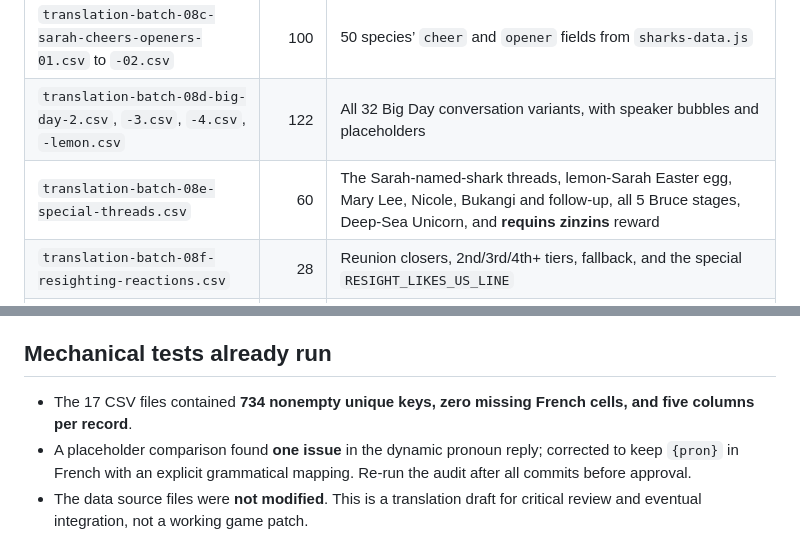
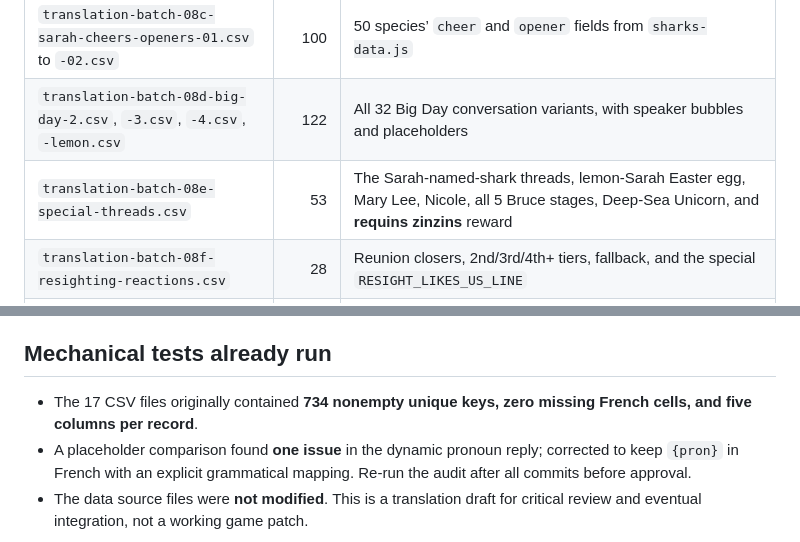
Before and after one commit to cyan-fox-avery/sur-la-piste-des-requins, a Markdown page: MIRA-SARAH-VOICE-HANDOFF.md, 2 parts joined by grey strips. Drawn GitHub-style.

```diff
--- a/MIRA-SARAH-VOICE-HANDOFF.md
+++ b/MIRA-SARAH-VOICE-HANDOFF.md
@@ -13,7 +13,7 @@ There are **734 distinct filled French rows** across 17 CSVs, with English sourc
 | `translation-batch-08b-sarah-nudges-01.csv` to `-02.csv` | 50 | 50 scientific/location/depth/bait hints from `COUSIN_NUDGES` |
 | `translation-batch-08c-sarah-cheers-openers-01.csv` to `-02.csv` | 100 | 50 species’ `cheer` and `opener` fields from `sharks-data.js` |
 | `translation-batch-08d-big-day-2.csv`, `-3.csv`, `-4.csv`, `-lemon.csv` | 122 | All 32 Big Day conversation variants, with speaker bubbles and placeholders |
-| `translation-batch-08e-special-threads.csv` | 60 | The Sarah-named-shark threads, lemon-Sarah Easter egg, Mary Lee, Nicole, Bukangi and follow-up, all 5 Bruce stages, Deep-Sea Unicorn, and **requins zinzins** reward |
+| `translation-batch-08e-special-threads.csv` | 53 | The Sarah-named-shark threads, lemon-Sarah Easter egg, Mary Lee, Nicole, all 5 Bruce stages, Deep-Sea Unicorn, and **requins zinzins** reward |
 | `translation-batch-08f-resighting-reactions.csv` | 28 | Reunion closers, 2nd/3rd/4th+ tiers, fallback, and the special `RESIGHT_LIKES_US_LINE` |
 | `translation-batch-08g-script-chats.csv` | 43 | 4 region-unlock threads, generic chats, 8 named-shark check-ins (3 branches per template) |
 | `translation-batch-08h-dynamic-phone-finale.csv` | 31 | Sarah’s full win thread, shorter win thread, first Archive introduction, failure support, and dynamic re-sighting templates |
@@ -56,7 +56,7 @@ The target is natural, affectionate **Québec French**, not French-from-France a
 
 ## Mechanical tests already run
 
-- The 17 CSV files contained **734 nonempty unique keys, zero missing French cells, and five columns per record**.
+- The 17 CSV files originally contained **734 nonempty unique keys, zero missing French cells, and five columns per record**.
 - A placeholder comparison found **one issue** in the dynamic pronoun reply; corrected to keep `{pron}` in French with an explicit grammatical mapping. Re-run the audit after all commits before approval.
 - The data source files were **not modified**. This is a translation draft for critical review and eventual integration, not a working game patch.
 
```
Also changed, not shown: other parts of MIRA-SARAH-VOICE-HANDOFF.md (+27 -1 lines).
